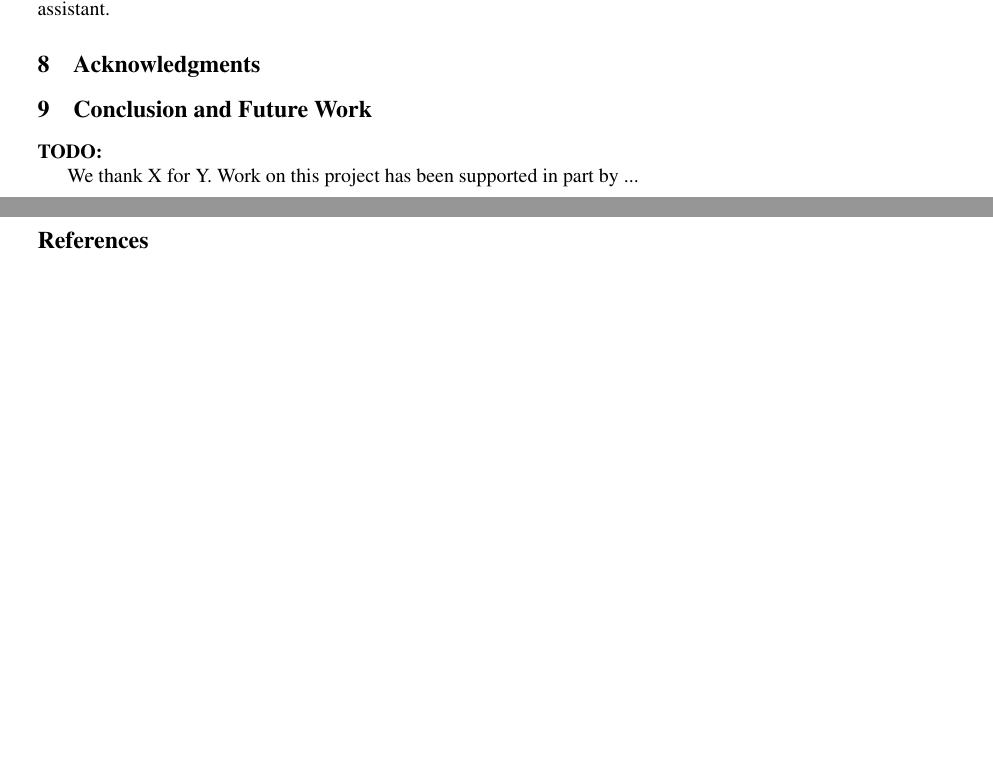
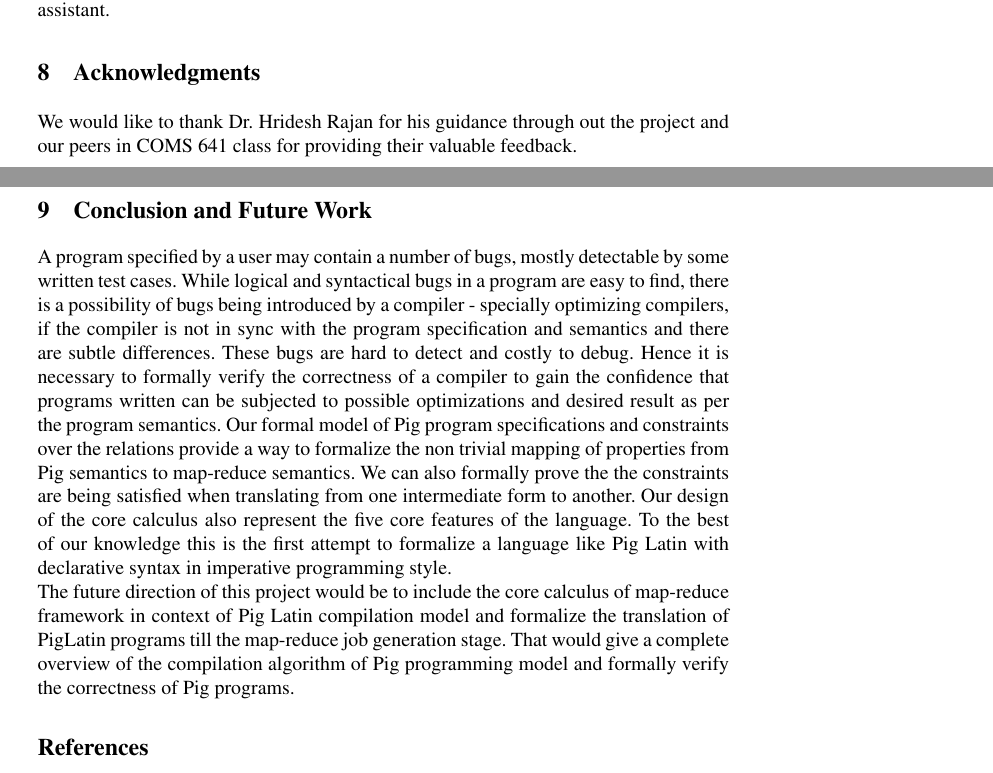
Before and after one commit to isu-cs641s16-axum/FinalReport, a LaTeX paper (paper.tex, which reads conclusion.tex): two parts of pages 8 and 9 of 9, joined at a grey line, cut so that both start at the same text, the shorter picture padded with empty space. Compiled offline with pdfLaTeX.

Commit message:
Added conclusion

```diff
--- a/conclusion.tex
+++ b/conclusion.tex
@@ -1,5 +1,6 @@
 \section{Conclusion and Future Work}
 \label{sec:conclusion}
 
-
-{\bf TODO:}
+A program specified by a user may contain a number of bugs, mostly detectable by some written test cases. While logical and syntactical bugs in a program are easy to find, there is a possibility of bugs being introduced by a compiler - specially optimizing compilers, if the compiler is not in sync with the program specification and semantics and there are subtle differences. These bugs are hard to detect and costly to debug. Hence it is necessary to formally verify the correctness of a compiler to gain the confidence that programs written can be subjected to possible optimizations and desired result as per the program semantics.
+Our formal model of Pig program specifications and constraints over the relations provide a way to formalize the non trivial mapping of properties from Pig semantics to map-reduce semantics. We can also formally prove the the constraints are being satisfied when translating from one intermediate form to another. Our design of the core calculus also represent the five core features of the language. To the best of our knowledge this is the first attempt to formalize a language like Pig Latin with declarative syntax in imperative programming style. \\
+The future direction of this project would be to include the core calculus of map-reduce framework in context of Pig Latin compilation model and formalize the translation of PigLatin programs till the map-reduce job generation stage. That would give a complete overview of the compilation algorithm of Pig programming model and formally verify the correctness of Pig programs.
--- a/paper.tex
+++ b/paper.tex
@@ -32,11 +32,8 @@ Iowa State University, Ames, IA, 50011, USA,\\
 \input{soundness.tex}
 \input{related.tex}
 \section{Acknowledgments}
+We would like to thank Dr. Hridesh Rajan for his guidance through out the project and our peers in COMS 641 class for providing their valuable feedback.
 \input{conclusion.tex}
-
-
-We thank X for Y.
-Work on this project has been supported in part by ...
 
 \bibliographystyle{splncs}
 \bibliography{refs}
```
Also changed, not shown: intro.tex (+2 -2 lines).
